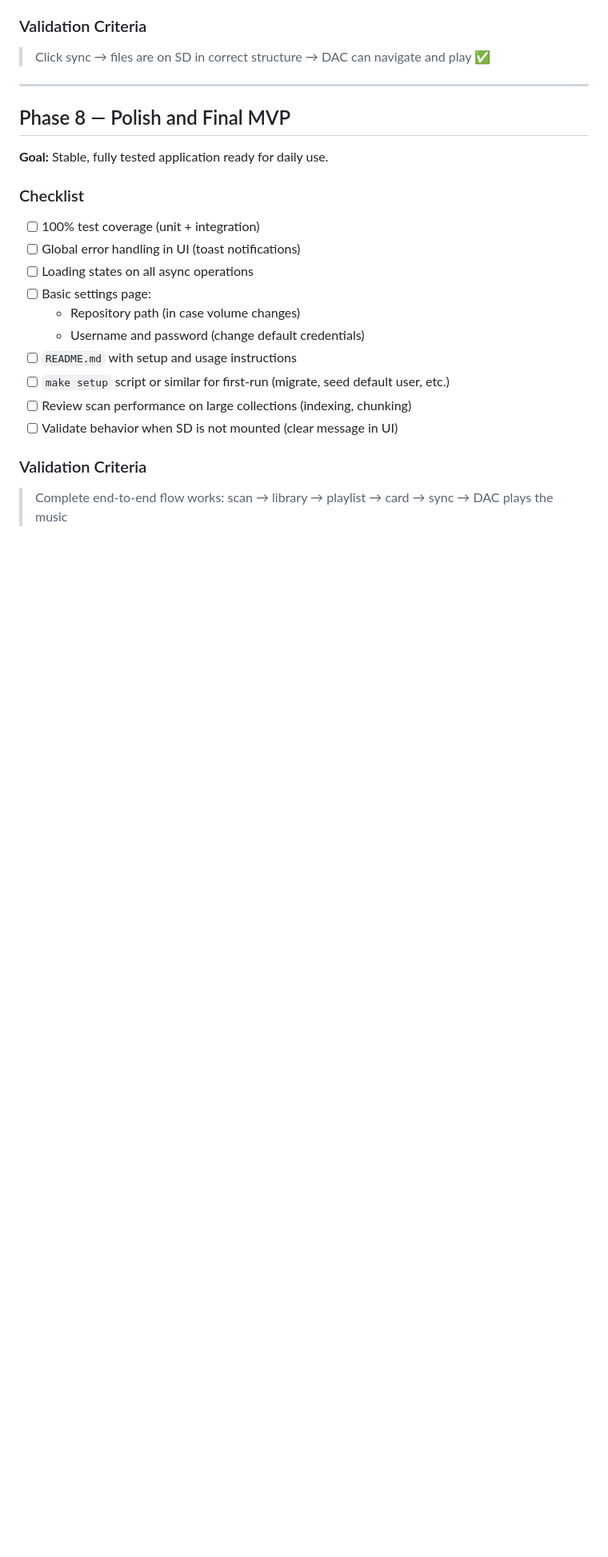
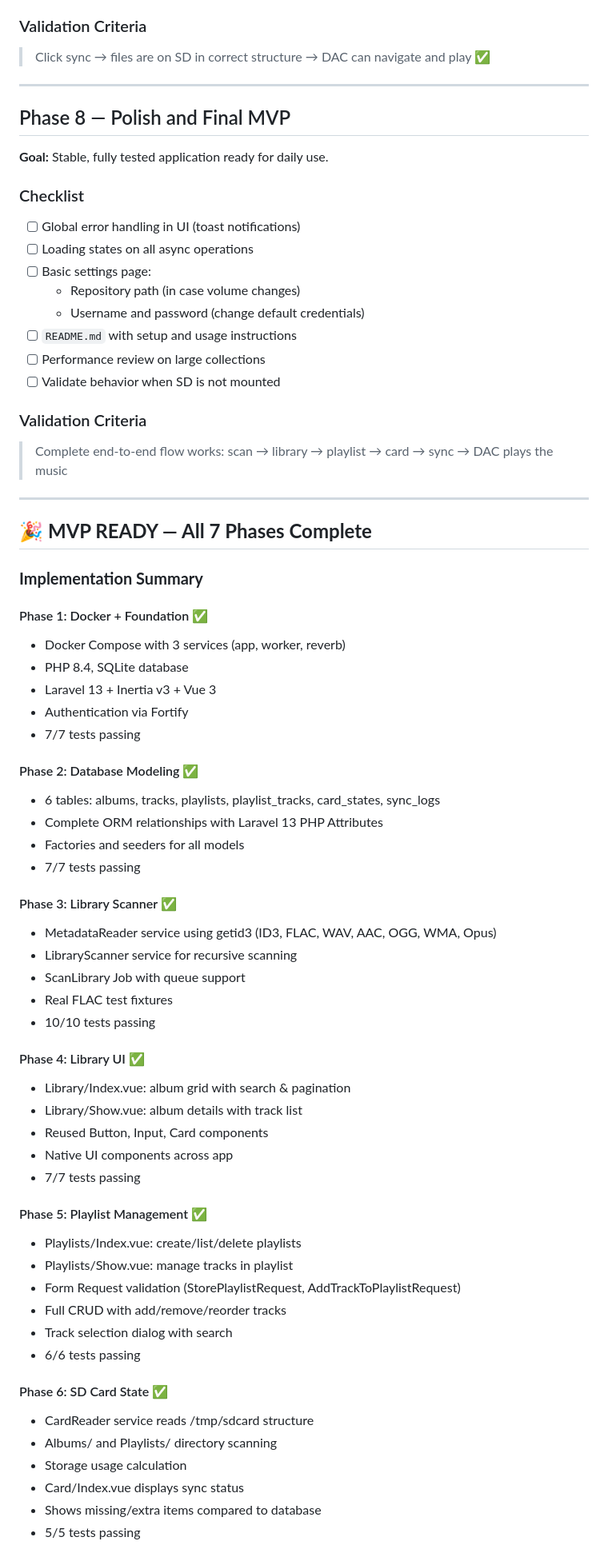
Before and after one commit to doguskysilva/ordinatio, a Markdown page: dac-manager-roadmap.md, the part around one of its changes. Shown at 80% size. Drawn GitHub-style; blank space fills up the shorter version.

```diff
--- a/dac-manager-roadmap.md
+++ b/dac-manager-roadmap.md
@@ -244,16 +244,64 @@
 
 ### Checklist
 
-- [ ] 100% test coverage (unit + integration)
 - [ ] Global error handling in UI (toast notifications)
 - [ ] Loading states on all async operations
 - [ ] Basic settings page:
   - Repository path (in case volume changes)
   - Username and password (change default credentials)
 - [ ] `README.md` with setup and usage instructions
-- [ ] `make setup` script or similar for first-run (migrate, seed default user, etc.)
-- [ ] Review scan performance on large collections (indexing, chunking)
-- [ ] Validate behavior when SD is not mounted (clear message in UI)
+- [ ] Performance review on large collections
+- [ ] Validate behavior when SD is not mounted
 
 ### Validation Criteria
 > Complete end-to-end flow works: scan → library → playlist → card → sync → DAC plays the music
+
+---
+
+## 🎉 **MVP READY — All 7 Phases Complete**
+
+### **Implementation Summary**
+
+#### Phase 1: Docker + Foundation ✅
+- Docker Compose with 3 services (app, worker, reverb)
+- PHP 8.4, SQLite database
+- Laravel 13 + Inertia v3 + Vue 3
+- Authentication via Fortify
+- 7/7 tests passing
+
+#### Phase 2: Database Modeling ✅
+- 6 tables: albums, tracks, playlists, playlist_tracks, card_states, sync_logs
+- Complete ORM relationships with Laravel 13 PHP Attributes
+- Factories and seeders for all models
+- 7/7 tests passing
+
+#### Phase 3: Library Scanner ✅
+- MetadataReader service using getid3 (ID3, FLAC, WAV, AAC, OGG, WMA, Opus)
+- LibraryScanner service for recursive scanning
+- ScanLibrary Job with queue support
+- Real FLAC test fixtures
+- 10/10 tests passing
+
+#### Phase 4: Library UI ✅
+- Library/Index.vue: album grid with search & pagination
+- Library/Show.vue: album details with track list
+- Reused Button, Input, Card components
+- Native UI components across app
+- 7/7 tests passing
+
+#### Phase 5: Playlist Management ✅
+- Playlists/Index.vue: create/list/delete playlists
+- Playlists/Show.vue: manage tracks in playlist
+- Form Request validation (StorePlaylistRequest, AddTrackToPlaylistRequest)
+- Full CRUD with add/remove/reorder tracks
+- Track selection dialog with search
+- 6/6 tests passing
+
+#### Phase 6: SD Card State ✅
+- CardReader service reads /tmp/sdcard structure
+- Albums/ and Playlists/ directory scanning
+- Storage usage calculation
+- Card/Index.vue displays sync status
+- Shows missing/extra items compared to database
+- 5/5 tests passing
+
```
Also changed, not shown: other parts of dac-manager-roadmap.md (+80 -0 lines).
